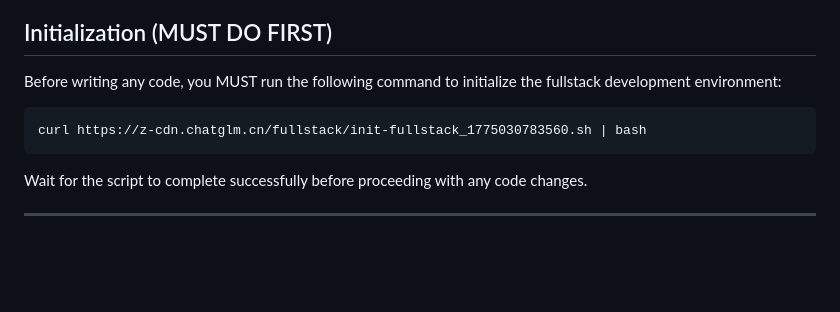
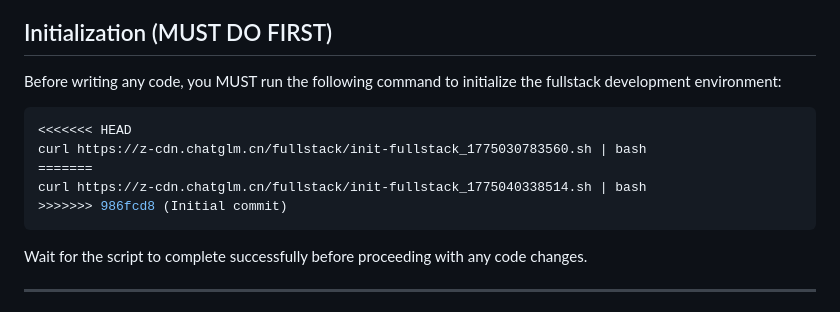
Before and after one commit to jitenkr2030/BizArabic, a Markdown page: skills/fullstack-dev/SKILL.md, the part around the change. Drawn GitHub-style; blank space fills up the shorter version.

````diff
--- a/skills/fullstack-dev/SKILL.md
+++ b/skills/fullstack-dev/SKILL.md
@@ -11,7 +11,11 @@ argument-hint: "Describe the fullstack feature or app you want to build"
 Before writing any code, you MUST run the following command to initialize the fullstack development environment:
 
 ```bash
+<<<<<<< HEAD
 curl https://z-cdn.chatglm.cn/fullstack/init-fullstack_1775030783560.sh | bash
+=======
+curl https://z-cdn.chatglm.cn/fullstack/init-fullstack_1775040338514.sh | bash
+>>>>>>> 986fcd8 (Initial commit)
 ```
 
 Wait for the script to complete successfully before proceeding with any code changes.
````
Also changed, not shown: PLATFORM_COMPLETE.md (added, +339 -0 lines).
